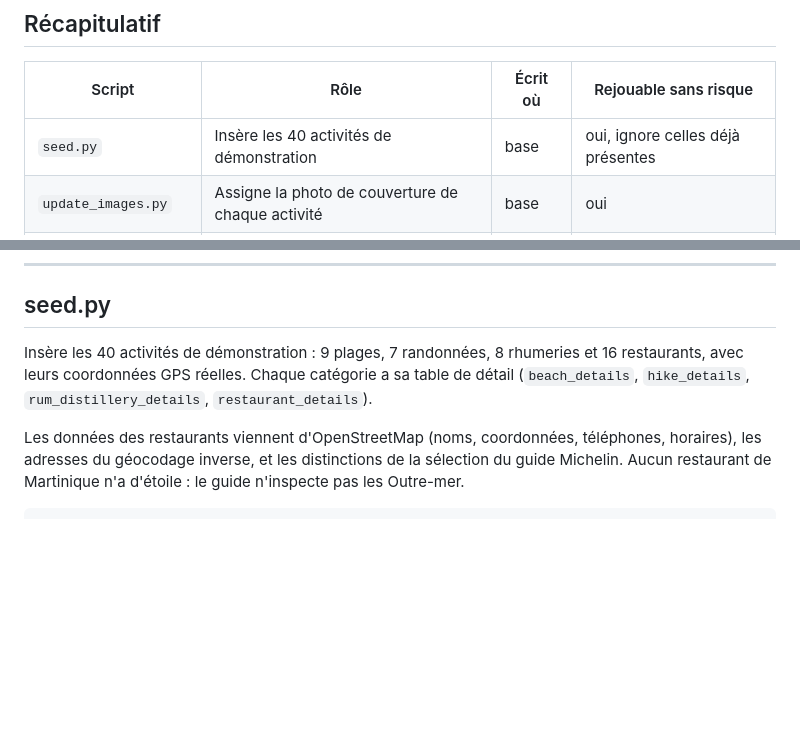
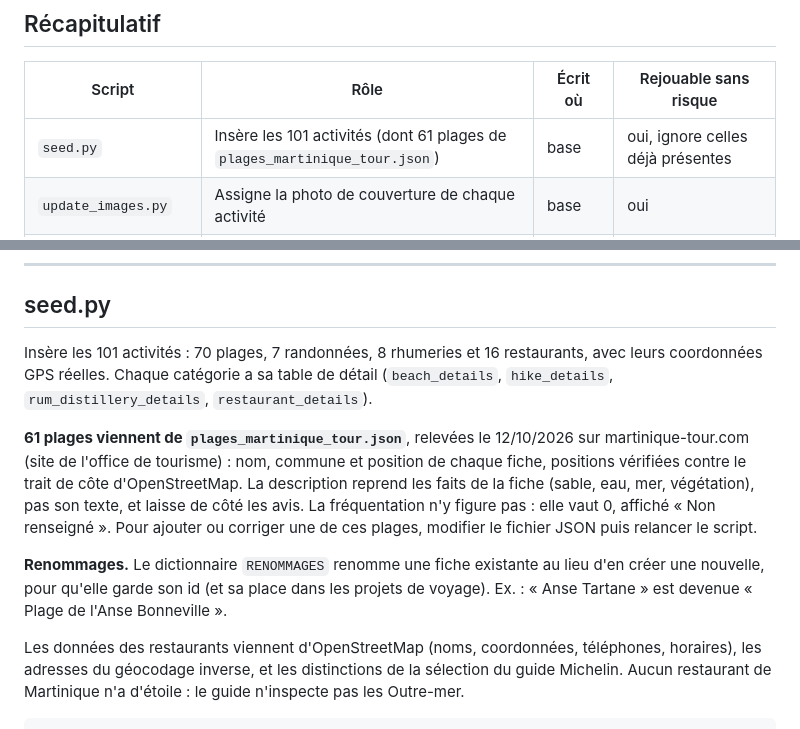
Before and after one commit to nohamoulma-hub/Projet-Martinique, a Markdown page: backend/scripts/SCRIPTS.md, 2 parts joined by grey strips. Rendered like a GitHub page; blank space fills up the shorter version.

Commit message:
docs: describe tourism office beaches and renames in seed
Co-Authored-By: Claude Opus 5.5 <noreply@anthropic.com>

```diff
--- a/backend/scripts/SCRIPTS.md
+++ b/backend/scripts/SCRIPTS.md
@@ -13,7 +13,7 @@ La stack doit être démarrée (`docker compose up -d`) pour que `exec` fonction
 
 | Script | Rôle | Écrit où | Rejouable sans risque |
 |---|---|---|---|
-| `seed.py` | Insère les 40 activités de démonstration | base | oui, ignore celles déjà présentes |
+| `seed.py` | Insère les 101 activités (dont 61 plages de `plages_martinique_tour.json`) | base | oui, ignore celles déjà présentes |
 | `update_images.py` | Assigne la photo de couverture de chaque activité | base | oui |
 | `seed_gallery.py` | Remplit la galerie photos des pages de détail | base | oui, remplace les photos existantes |
 | `optimize_images.py` | Allège les photos trop lourdes | fichiers | oui, mais **cassé sous Docker**, voir plus bas |
@@ -27,9 +27,20 @@ se réinscrire à la main depuis la page `auth.html`.
 
 ## seed.py
 
-Insère les 40 activités de démonstration : 9 plages, 7 randonnées, 8 rhumeries et
-16 restaurants, avec leurs coordonnées GPS réelles. Chaque catégorie a sa table de détail
+Insère les 101 activités : 70 plages, 7 randonnées, 8 rhumeries et 16 restaurants, avec
+leurs coordonnées GPS réelles. Chaque catégorie a sa table de détail
 (`beach_details`, `hike_details`, `rum_distillery_details`, `restaurant_details`).
+
+**61 plages viennent de `plages_martinique_tour.json`**, relevées le 12/10/2026 sur
+martinique-tour.com (site de l'office de tourisme) : nom, commune et position de chaque
+fiche, positions vérifiées contre le trait de côte d'OpenStreetMap. La description reprend
+les faits de la fiche (sable, eau, mer, végétation), pas son texte, et laisse de côté les
+avis. La fréquentation n'y figure pas : elle vaut 0, affiché « Non renseigné ». Pour
+ajouter ou corriger une de ces plages, modifier le fichier JSON puis relancer le script.
+
+**Renommages.** Le dictionnaire `RENOMMAGES` renomme une fiche existante au lieu d'en créer
+une nouvelle, pour qu'elle garde son id (et sa place dans les projets de voyage). Ex. :
+« Anse Tartane » est devenue « Plage de l'Anse Bonneville ».
 
 Les données des restaurants viennent d'OpenStreetMap (noms, coordonnées, téléphones,
 horaires), les adresses du géocodage inverse, et les distinctions de la sélection du guide
```
